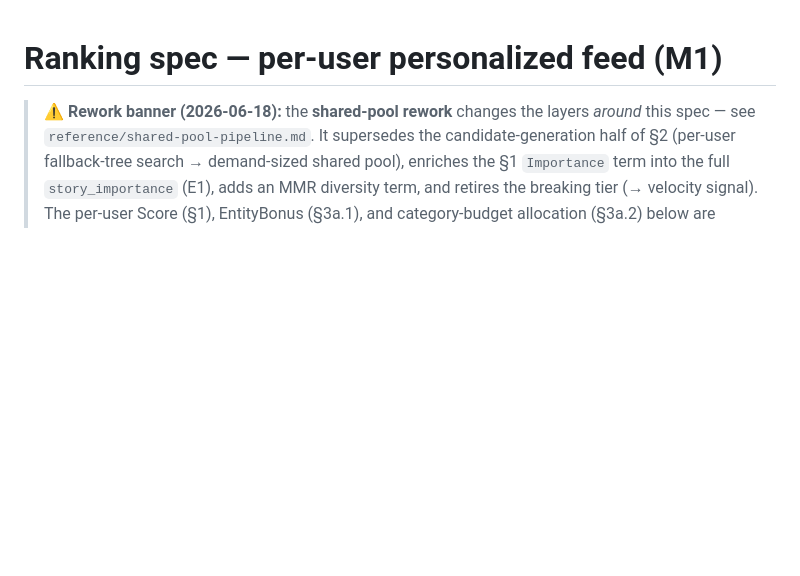
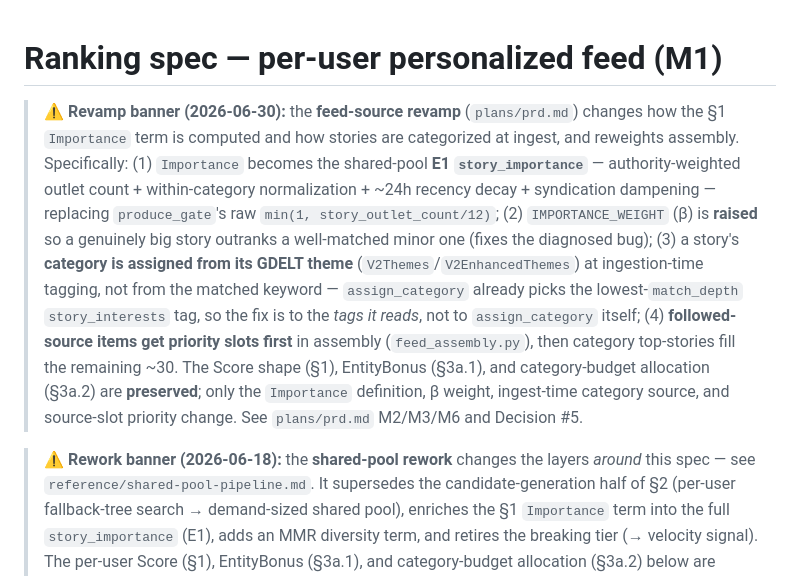
Before and after one commit to as2621-dev/News20, a Markdown page: reference/ranking-spec.md, the part around the change. Rendered like a GitHub page; blank space fills up the shorter version.

```diff
--- a/reference/ranking-spec.md
+++ b/reference/ranking-spec.md
@@ -1,4 +1,6 @@
 # Ranking spec — per-user personalized feed (M1)
+
+> **⚠ Revamp banner (2026-06-30):** the **feed-source revamp** (`plans/prd.md`) changes how the §1 `Importance` term is computed and how stories are categorized at ingest, and reweights assembly. Specifically: (1) `Importance` becomes the shared-pool **E1 `story_importance`** — authority-weighted outlet count + within-category normalization + ~24h recency decay + syndication dampening — replacing `produce_gate`'s raw `min(1, story_outlet_count/12)`; (2) `IMPORTANCE_WEIGHT` (β) is **raised** so a genuinely big story outranks a well-matched minor one (fixes the diagnosed bug); (3) a story's **category is assigned from its GDELT theme** (`V2Themes`/`V2EnhancedThemes`) at ingestion-time tagging, not from the matched keyword — `assign_category` already picks the lowest-`match_depth` `story_interests` tag, so the fix is to the *tags it reads*, not to `assign_category` itself; (4) **followed-source items get priority slots first** in assembly (`feed_assembly.py`), then category top-stories fill the remaining ~30. The Score shape (§1), EntityBonus (§3a.1), and category-budget allocation (§3a.2) are **preserved**; only the `Importance` definition, β weight, ingest-time category source, and source-slot priority change. See `plans/prd.md` M2/M3/M6 and Decision #5.
 
 > **⚠ Rework banner (2026-06-18):** the **shared-pool rework** changes the layers *around* this spec — see `reference/shared-pool-pipeline.md`. It supersedes the candidate-generation half of §2 (per-user fallback-tree search → demand-sized shared pool), enriches the §1 `Importance` term into the full `story_importance` (E1), adds an MMR diversity term, and retires the breaking tier (→ velocity signal). The per-user Score (§1), EntityBonus (§3a.1), and category-budget allocation (§3a.2) below are **preserved**.
 
```
Also changed, not shown: plans/prd.md (added, +218 -0 lines), reference/source-catalog-taxonomy.md (+37 -0 lines).
